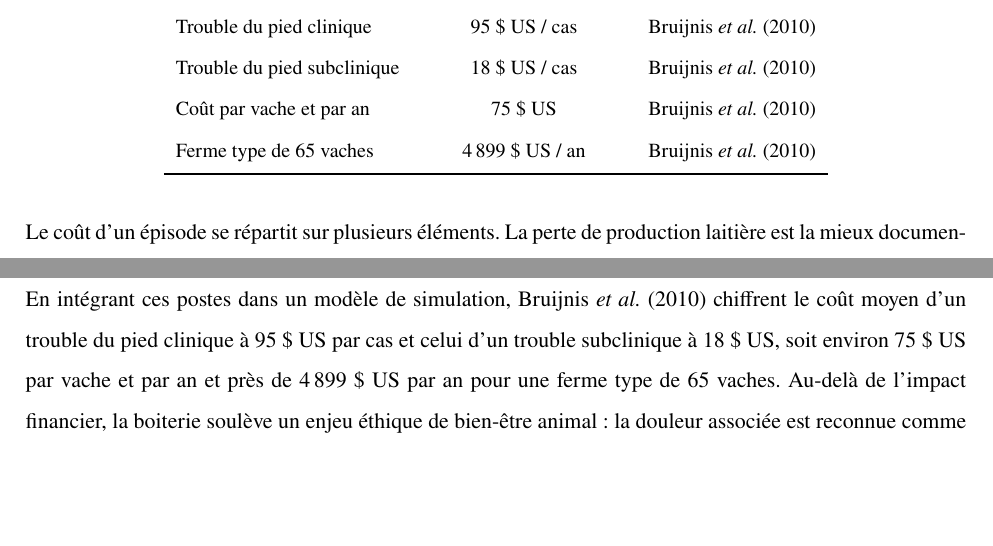
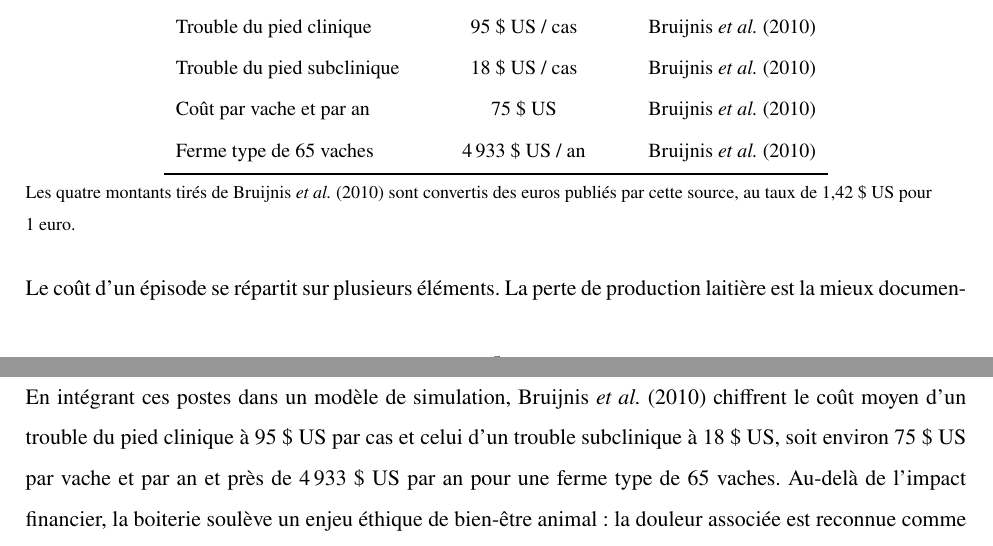
Before and after one commit to Barryguinea/memoirev3, a LaTeX thesis (memoire/main.tex, which reads memoire/ch1_contexte.tex): two parts of pages 22 and 23 of 127, joined at a grey line, cut so that both start at the same text, the shorter picture padded with empty space. Compiled offline with pdfLaTeX.

Commit message:
memoirev3: documenter la conversion des montants de Bruijnis et dater la fiche AHDB
Les quatre montants du Tableau 1.1 sont des conversions des euros publies par
la source (67, 13, 53 et 3474 euros). Le tableau porte desormais le taux
employe, 1,42 dollar US pour 1 euro, et la ferme type passe de 4 899 a 4 933
dollars pour que les quatre lignes derivent du meme taux. La fiche de score de
mobilite de l'AHDB est datee 2015, annee portee par le document lui-meme, la
date de consultation restant en note.

```diff
--- a/memoire/ch1_contexte.tex
+++ b/memoire/ch1_contexte.tex
@@ -39,9 +39,13 @@ coût de la boiterie, d'après les estimations publiées dans la littérature.
         Trouble du pied clinique & 95~\$~US / cas & \cite{bruijnis2010assessing} \\
         Trouble du pied subclinique & 18~\$~US / cas & \cite{bruijnis2010assessing} \\
         Coût par vache et par an & 75~\$~US & \cite{bruijnis2010assessing} \\
-        Ferme type de 65 vaches & 4\,899~\$~US / an & \cite{bruijnis2010assessing} \\
+        Ferme type de 65 vaches & 4\,933~\$~US / an & \cite{bruijnis2010assessing} \\
         \bottomrule
     \end{tabular}
+
+    \vspace{0.4em}
+    {\footnotesize\raggedright Les quatre montants tirés de \citet{bruijnis2010assessing}
+    sont convertis des euros publiés par cette source, au taux de 1,42~\$~US pour 1~euro.\par}
 \end{table}
 \vspace{-0.9\baselineskip}
 
@@ -54,7 +58,7 @@ dégradation de la fertilité et réforme anticipée), dont l'ampleur varie selo
 et la chronicité de l'épisode. En intégrant ces postes dans un modèle de simulation,
 \citet{bruijnis2010assessing} chiffrent le coût moyen d'un trouble du pied clinique à
 95~\$~US par cas et celui d'un trouble subclinique à 18~\$~US, soit environ
-75~\$~US par vache et par an et près de 4\,899~\$~US par an pour une
+75~\$~US par vache et par an et près de 4\,933~\$~US par an pour une
 ferme type de 65~vaches.
 Au-delà de l'impact financier, la boiterie soulève un enjeu éthique de bien-être animal~:
 la douleur associée est reconnue comme l'une des principales sources de souffrance
```
Also changed, not shown: memoire/references.bib (+1 -1 lines).
